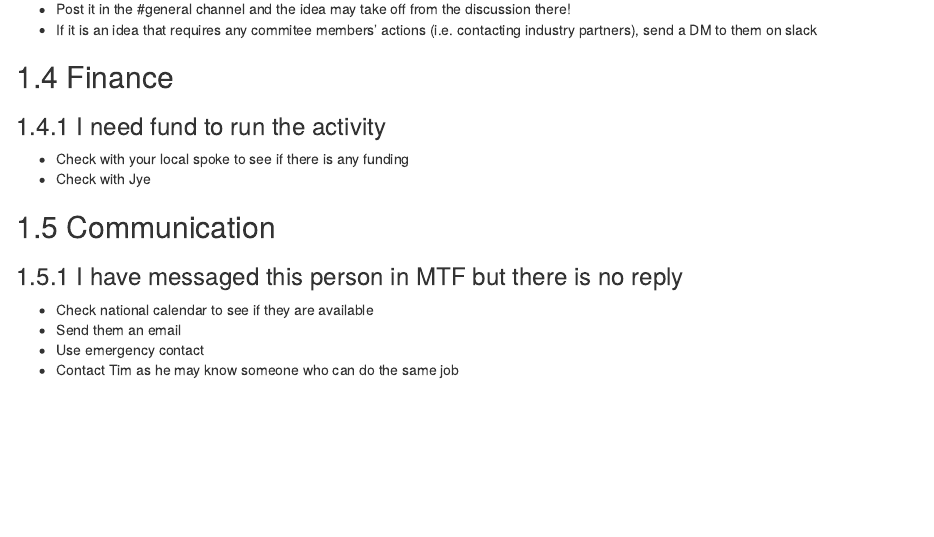
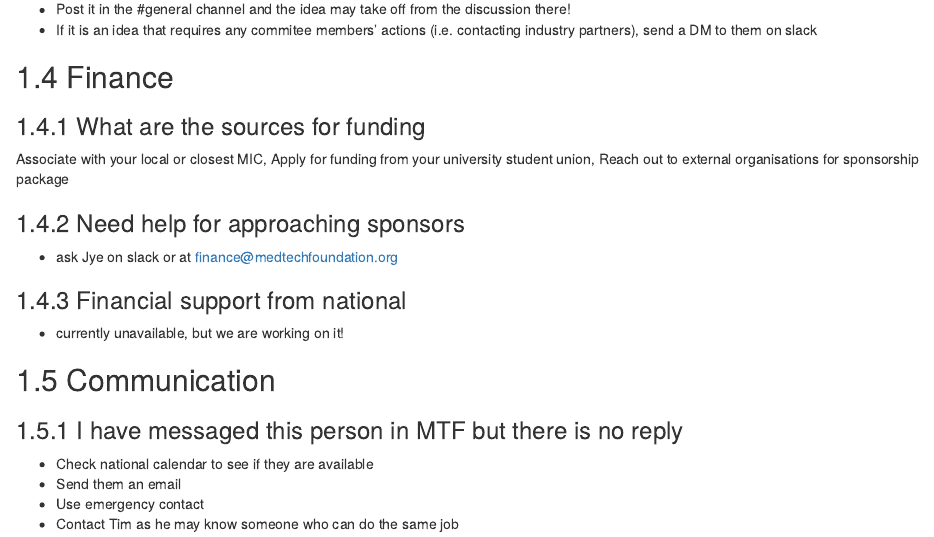
Before and after one commit to Medtech-Foundation/spoke-doc, an R Markdown document (04-who-to-look-for.Rmd): the page in a window 1100 px wide, from 580 px down. Rendered offline with R 4.5, knitr and Pandoc, with nearby package versions; drawn as R Markdown's standard HTML page in place of the format the file asks for.

Commit message:
Update 04-who-to-look-for.Rmd

```diff
--- a/04-who-to-look-for.Rmd
+++ b/04-who-to-look-for.Rmd
@@ -27,10 +27,16 @@
 
 ## Finance
 
-### I need fund to run the activity
-- Check with your local spoke to see if there is any funding
-- Check with Jye
+### What are the sources for funding
+Associate with your local or closest MIC,
+Apply for funding from your university student union,
+Reach out to external organisations for sponsorship package
 
+### Need help for approaching sponsors
+- ask Jye on slack or at finance@medtechfoundation.org
+
+### Financial support from national
+- currently unavailable, but we are working on it!
 
 ## Communication
 
```
